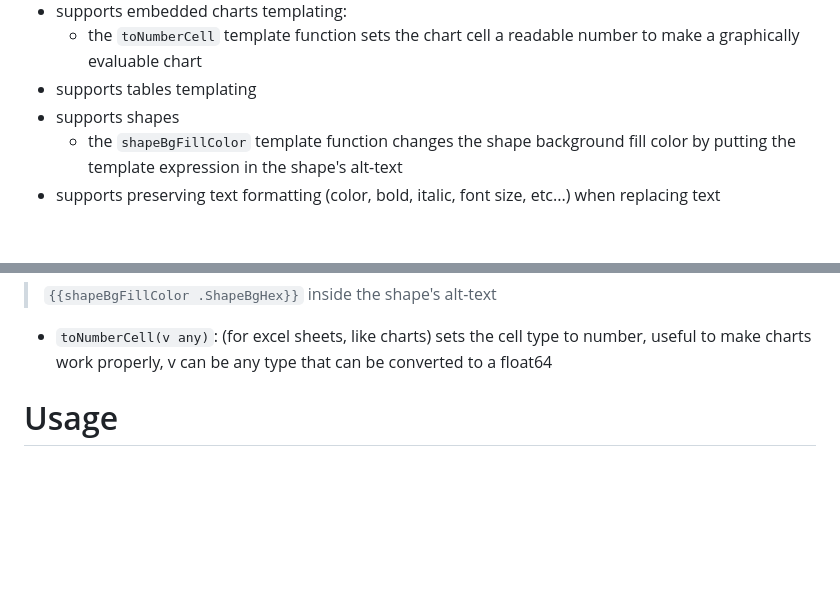
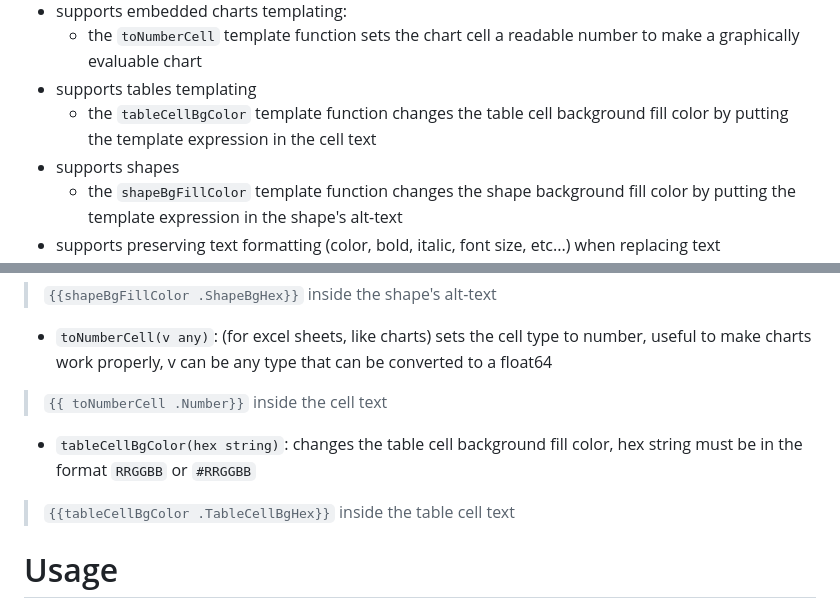
Before and after one commit to JJJJJJack/go-template-docx, a Markdown page: README.md, 2 parts joined by grey strips. Rendered like a GitHub page; blank space fills up the shorter version.

```diff
--- a/README.md
+++ b/README.md
@@ -22,6 +22,7 @@ The library doesn't change the original files and only reads it into memory to o
 - supports embedded charts templating:
   - the `toNumberCell` template function sets the chart cell a readable number to make a graphically evaluable chart
 - supports tables templating
+  - the `tableCellBgColor` template function changes the table cell background fill color by putting the template expression in the cell text
 - supports shapes
   - the `shapeBgFillColor` template function changes the shape background fill color by putting the template expression in the shape's alt-text
 - supports preserving text formatting (color, bold, italic, font size, etc...) when replacing text
@@ -41,6 +42,9 @@ The library doesn't change the original files and only reads it into memory to o
 - `shapeBgFillColor(hex string)`: changes the shape's background fill color, hex string must be in the format `RRGGBB` or `#RRGGBB`
 > `{{shapeBgFillColor .ShapeBgHex}}` inside the shape's alt-text
 - `toNumberCell(v any)`: (for excel sheets, like charts) sets the cell type to number, useful to make charts work properly, v can be any type that can be converted to a float64
+> `{{ toNumberCell .Number}}` inside the cell text
+- `tableCellBgColor(hex string)`: changes the table cell background fill color, hex string must be in the format `RRGGBB` or `#RRGGBB`
+> `{{tableCellBgColor .TableCellBgHex}}` inside the table cell text
 
 # Usage
 
```
